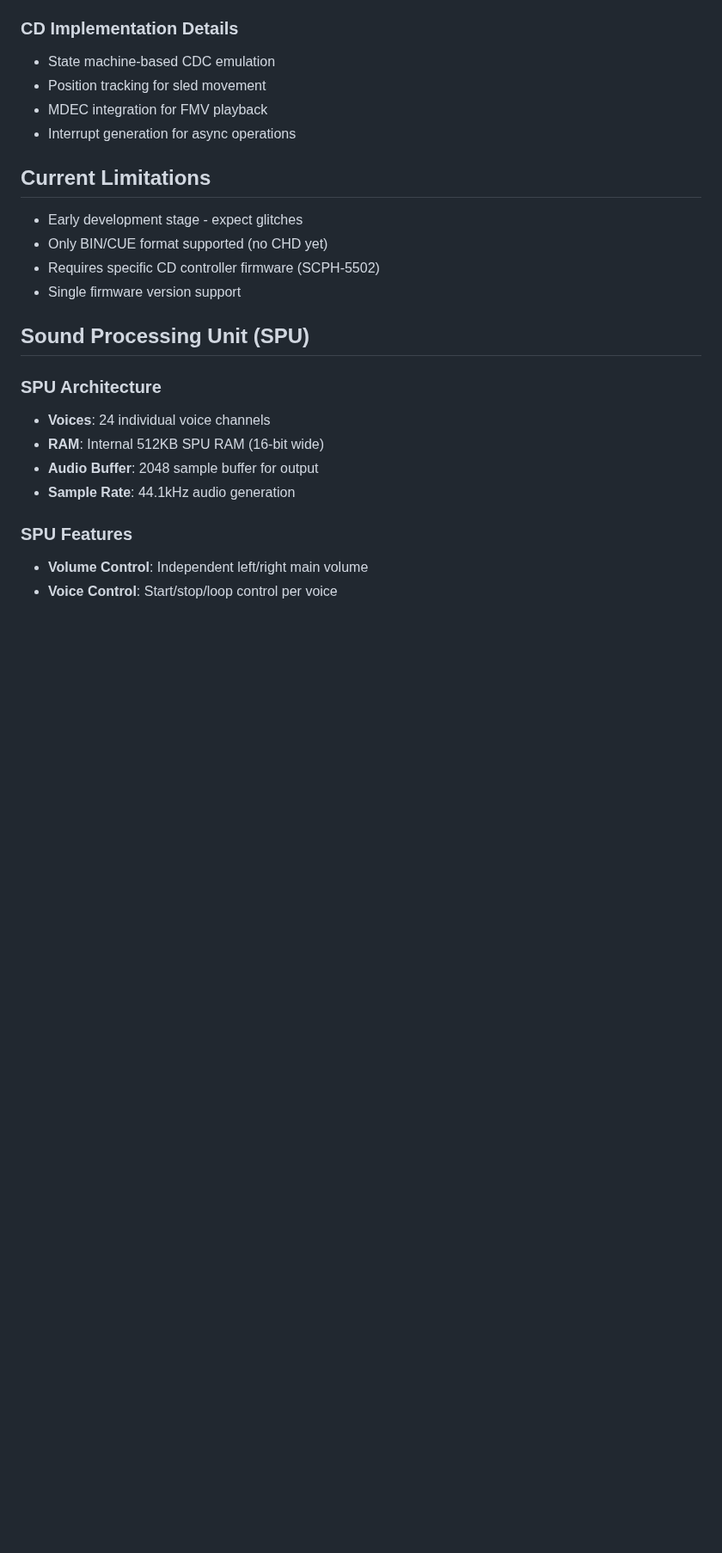
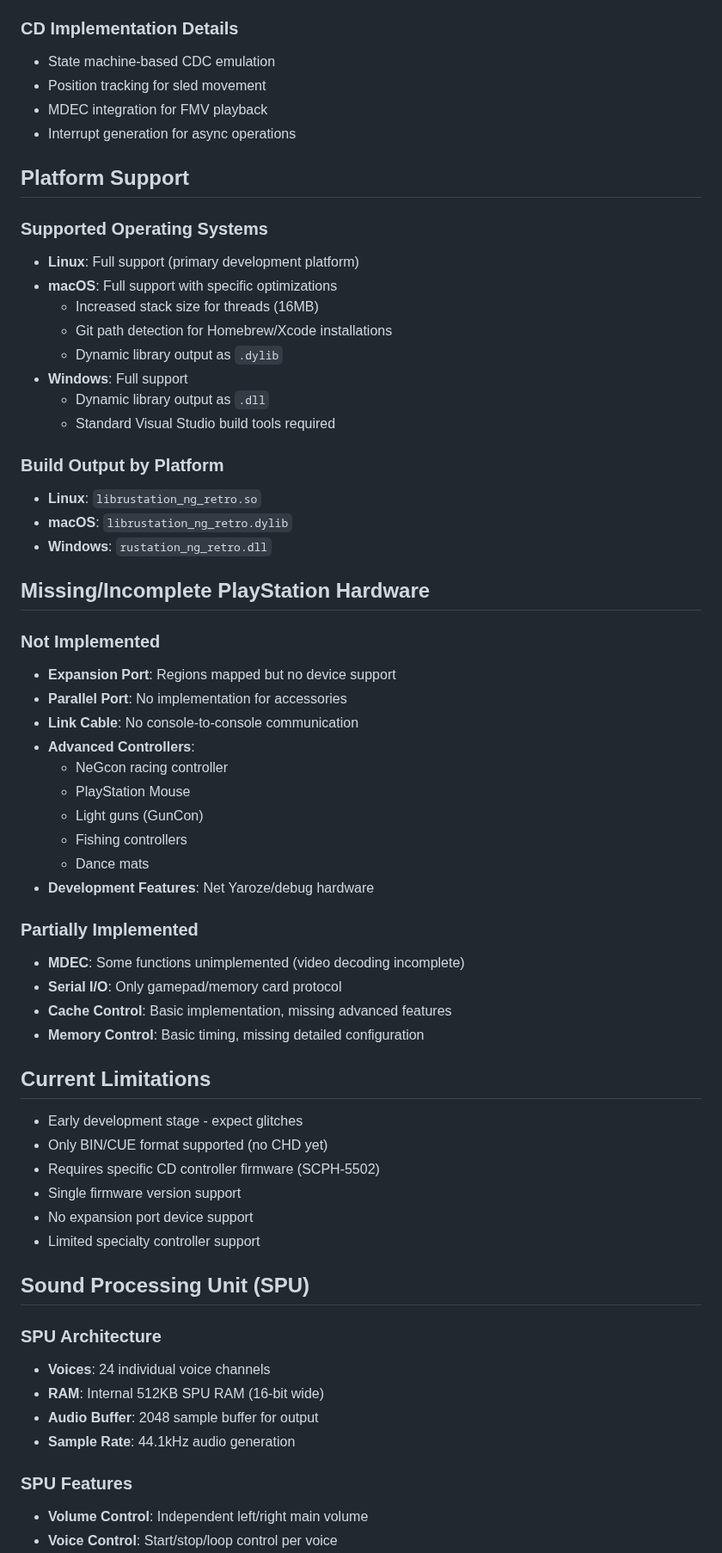
Before and after one commit to ktheindifferent/px1-sam, a Markdown page: project_description.md, the part around one of its changes. Shown at 86% size. GitHub-like rendering; blank space fills up the shorter version.

```diff
--- a/project_description.md
+++ b/project_description.md
@@ -147,11 +147,50 @@ Rustation-NG is a PlayStation 1 emulator written entirely in Rust, designed as a
 - MDEC integration for FMV playback
 - Interrupt generation for async operations
 
+## Platform Support
+
+### Supported Operating Systems
+- **Linux**: Full support (primary development platform)
+- **macOS**: Full support with specific optimizations
+  - Increased stack size for threads (16MB)
+  - Git path detection for Homebrew/Xcode installations
+  - Dynamic library output as `.dylib`
+- **Windows**: Full support
+  - Dynamic library output as `.dll`
+  - Standard Visual Studio build tools required
+
+### Build Output by Platform
+- **Linux**: `librustation_ng_retro.so`
+- **macOS**: `librustation_ng_retro.dylib`
+- **Windows**: `rustation_ng_retro.dll`
+
+## Missing/Incomplete PlayStation Hardware
+
+### Not Implemented
+- **Expansion Port**: Regions mapped but no device support
+- **Parallel Port**: No implementation for accessories
+- **Link Cable**: No console-to-console communication
+- **Advanced Controllers**:
+  - NeGcon racing controller
+  - PlayStation Mouse
+  - Light guns (GunCon)
+  - Fishing controllers
+  - Dance mats
+- **Development Features**: Net Yaroze/debug hardware
+
+### Partially Implemented
+- **MDEC**: Some functions unimplemented (video decoding incomplete)
+- **Serial I/O**: Only gamepad/memory card protocol
+- **Cache Control**: Basic implementation, missing advanced features
+- **Memory Control**: Basic timing, missing detailed configuration
+
 ## Current Limitations
 - Early development stage - expect glitches
 - Only BIN/CUE format supported (no CHD yet)
 - Requires specific CD controller firmware (SCPH-5502)
 - Single firmware version support
+- No expansion port device support
+- Limited specialty controller support
 
 ## Sound Processing Unit (SPU)
 
```
Also changed, not shown: other parts of project_description.md (+44 -1 lines).
